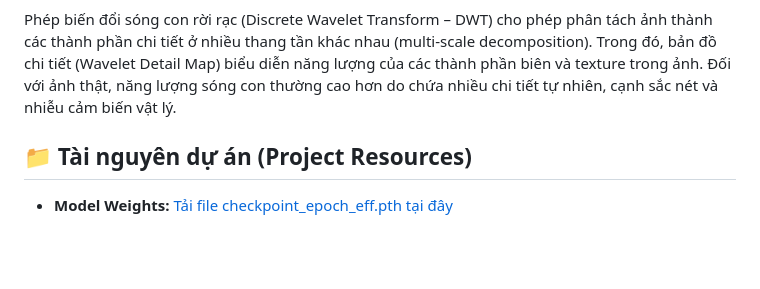
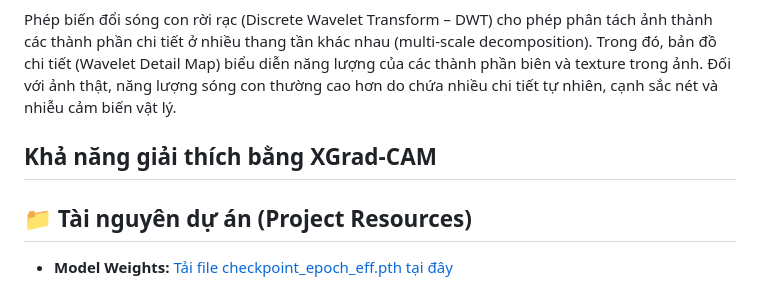
Before and after one commit to Truong-2024/deepfake-detection-ai, a Markdown page: README.md, the part around the change. GitHub-like rendering; blank space fills up the shorter version.

Commit message:
Add XGrad-CAM explanation to README
Added section on XGrad-CAM interpretation.

```diff
--- a/README.md
+++ b/README.md
@@ -72,6 +72,12 @@ Trong miền tần số, mỗi hình ảnh có thể được đặc trưng thô
 
 Phép biến đổi sóng con rời rạc (Discrete Wavelet Transform – DWT) cho phép phân tách ảnh thành các thành phần chi tiết ở nhiều thang tần khác nhau (multi-scale
 decomposition). Trong đó, bản đồ chi tiết (Wavelet Detail Map) biểu diễn năng lượng của các thành phần biên và texture trong ảnh. Đối với ảnh thật, năng lượng sóng con thường cao hơn do chứa nhiều chi tiết tự nhiên, cạnh sắc nét và nhiễu cảm biến vật lý.
+
+## Khả năng giải thích bằng XGrad-CAM
+
+
+
+
 ## 📁 Tài nguyên dự án (Project Resources)
 * **Model Weights:** [Tải file checkpoint_epoch_eff.pth tại đây](https://drive.google.com/file/d/1jey48XBsVM5ETkW4nfVAw8evInzsTkKH/view?usp=drive_link)
 
```
